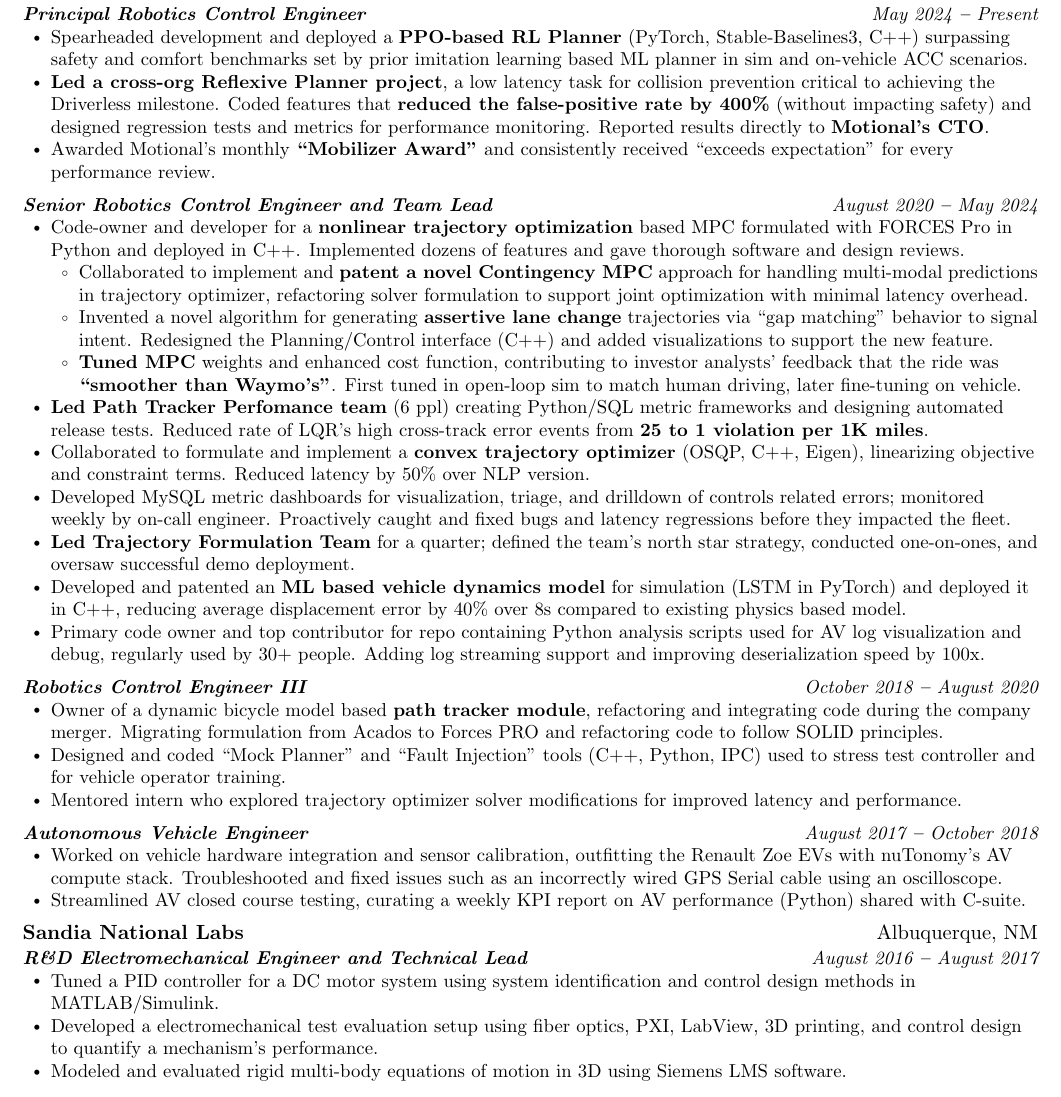
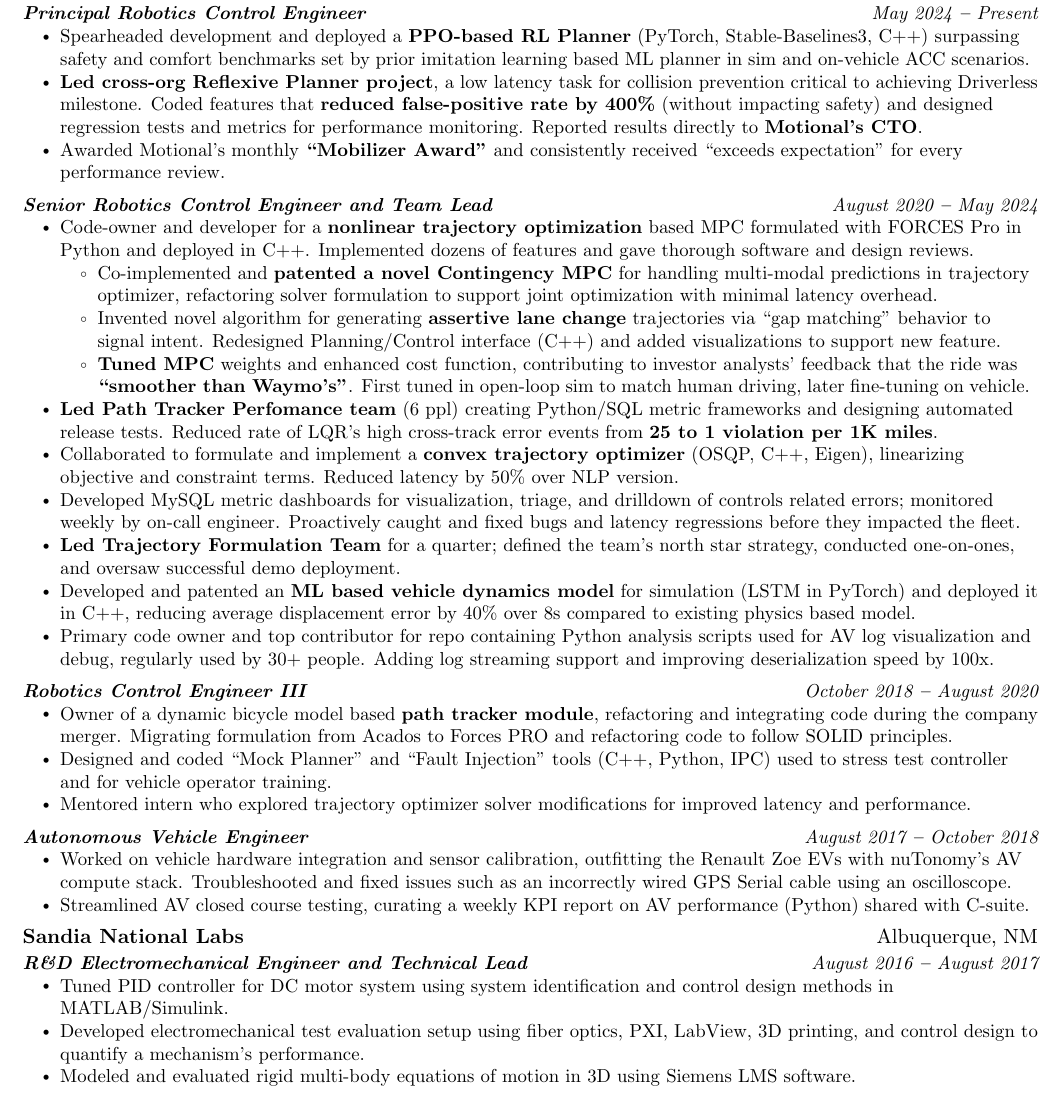
Before and after one commit to jam643/resume, a LaTeX CV (jesse_miller_resume.tex): part of page 1 of 2, cut so that both start at the same text. Compiled offline with pdfLaTeX.

Commit message:
small edits

```diff
--- a/jesse_miller_resume.tex
+++ b/jesse_miller_resume.tex
@@ -69,15 +69,13 @@
 {3pt} % spacing above
 {3pt} % spacing below
 
-\iftoggle{is_long_version}
-{\linespread{1.0}}  % single line spacing
-{\linespread{1.0}}  % single line spacing
+\linespread{1.01}  % line spacing
 \setlength{\parskip}{0pt} % paragraph spacing
 
 % bullet list spacing
 \setlist[itemize]{itemsep=0pt} % vertical spacing between bullets
-\def\vspaceAfterBullets{4pt} % vertical spacing after bullet lists
-\def\bulletIndent{15pt} % indent of bullet lists
+\def\vspaceAfterBullets{3.5pt} % vertical spacing after bullet lists
+\def\bulletIndent{20pt} % indent of bullet lists
 
 % set bullet list symbol formatting
 \setlist[itemize,1]{label=$\vcenter{\hbox{\tiny$\bullet$}}$}
@@ -172,7 +170,7 @@
 {Principal Robotics Control Engineer}{May 2024 \textbf{--} Present}
 \outerBulletListStart
 \bulletItem{Spearheaded development and deployed a \textbf{PPO-based RL Planner} (PyTorch, Stable-Baselines3, C++) surpassing safety and comfort benchmarks set by prior imitation learning based ML planner in sim and on-vehicle ACC scenarios.}
-\bulletItem{\textbf{Led a cross-org Reflexive Planner project}, a low latency task for collision prevention critical to achieving the Driverless milestone. Coded features that \textbf{reduced the false-positive rate by 400\%} (without impacting safety) and designed regression tests and metrics for performance monitoring. Reported results directly to \textbf{Motional's CTO}.}
+\bulletItem{\textbf{Led cross-org Reflexive Planner project}, a low latency task for collision prevention critical to achieving Driverless milestone. Coded features that \textbf{reduced false-positive rate by 400\%} (without impacting safety) and designed regression tests and metrics for performance monitoring. Reported results directly to \textbf{Motional's CTO}.}
 \bulletItem{Awarded Motional's monthly \textbf{\enquote{Mobilizer Award}} and consistently received \enquote{exceeds expectation} for every performance review.}
 \outerBulletListEnd
 
@@ -181,8 +179,8 @@
 \outerBulletListStart
 \bulletItem{Code-owner and developer for a \textbf{nonlinear trajectory optimization} based MPC formulated with FORCES Pro in Python and deployed in C++. Implemented dozens of features and gave thorough software and design reviews.}
 \innerBulletListStart
-\bulletItem{Collaborated to implement and \textbf{patent a novel Contingency MPC} approach for handling multi-modal predictions in trajectory optimizer, refactoring solver formulation to support joint optimization with minimal latency overhead.}
-\bulletItem{Invented a novel algorithm for generating \textbf{assertive lane change} trajectories via \enquote{gap matching} behavior to signal intent. Redesigned the Planning/Control interface (C++) and added visualizations to support the new feature.}
+\bulletItem{Co-implemented and \textbf{patented a novel Contingency MPC} for handling multi-modal predictions in trajectory optimizer, refactoring solver formulation to support joint optimization with minimal latency overhead.}
+\bulletItem{Invented novel algorithm for generating \textbf{assertive lane change} trajectories via \enquote{gap matching} behavior to signal intent. Redesigned Planning/Control interface (C++) and added visualizations to support new feature.}
 \bulletItem{\textbf{Tuned MPC} weights and enhanced cost function, contributing to investor analysts’ feedback that the ride was \textbf{\enquote{smoother than Waymo’s}}. First tuned in open-loop sim to match human driving, later fine-tuning on vehicle.}
 \innerBulletListEnd
 \bulletItem{\textbf{Led Path Tracker Perfomance team} (6 ppl) creating Python/SQL metric frameworks and designing automated release tests. Reduced rate of LQR's high cross-track error events from \textbf{25 to 1 violation per 1K miles}.}
@@ -216,8 +214,8 @@
 \titleAndDateHeading
 {R\&D Electromechanical Engineer and Technical Lead}{August 2016 \textbf{--} August 2017}
 \outerBulletListStart
-\bulletItem{Tuned a PID controller for a DC motor system using system identification and control design methods in MATLAB/Simulink.}
-\bulletItem{Developed a electromechanical test evaluation setup using fiber optics, PXI, LabView, 3D printing, and control design to quantify a mechanism’s performance.}
+\bulletItem{Tuned PID controller for DC motor system using system identification and control design methods in MATLAB/Simulink.}
+\bulletItem{Developed electromechanical test evaluation setup using fiber optics, PXI, LabView, 3D printing, and control design to quantify a mechanism’s performance.}
 \iftoggle{is_long_version}
 {
   \bulletItem{Designed tests and analyzed results to characterize the performance of various mechanisms relating to nuclear weapon safety.}
```
Also changed, not shown: images/jesse_miller_resume-0.png, images/jesse_miller_resume-1.png, jesse_miller_resume.pdf, jesse_miller_resume.tex (2 more changed lines).
